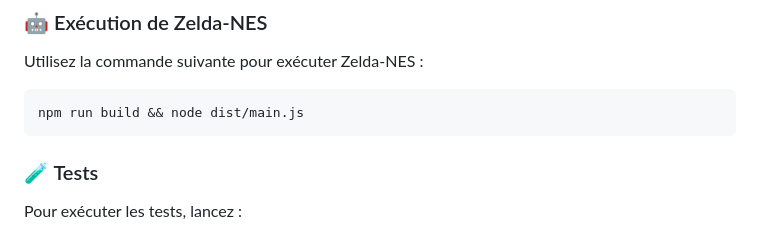
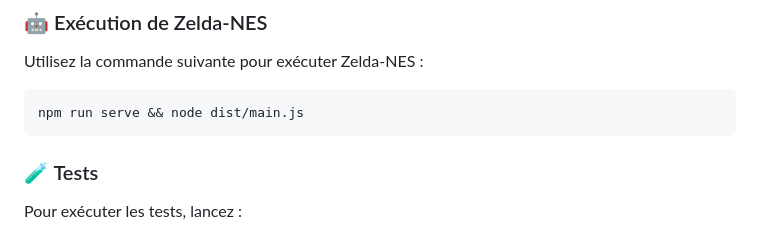
Before and after one commit to ZerraxTM/Zelda-NES, a Markdown page: README.md, the part around the change. Drawn GitHub-style.

````diff
--- a/README.md
+++ b/README.md
@@ -138,7 +138,7 @@ npm install
 Utilisez la commande suivante pour exécuter Zelda-NES :
 
 ```sh
-npm run build && node dist/main.js
+npm run serve && node dist/main.js
 ```
 
 ### 🧪 Tests
````
